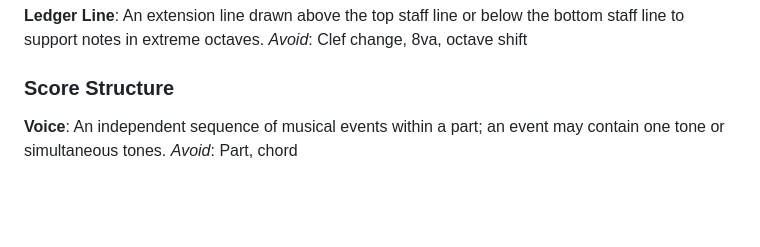
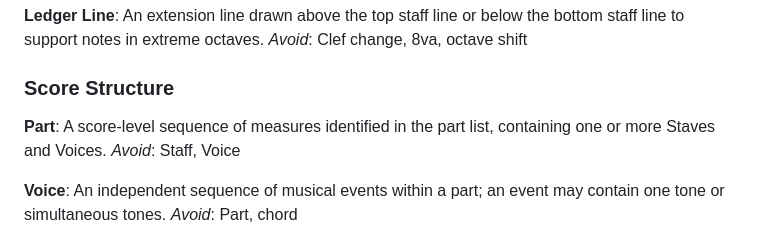
Before and after one commit to mwilsoncoding/dozenal-music-engraving-renderer, a Markdown page: GLOSSARY.md, the part around the change. Rendered like a GitHub page; blank space fills up the shorter version.

Commit message:
doc: Part

```diff
--- a/GLOSSARY.md
+++ b/GLOSSARY.md
@@ -50,6 +50,10 @@ _Avoid_: Clef change, 8va, octave shift
 
 ### Score Structure
 
+**Part**:
+A score-level sequence of measures identified in the part list, containing one or more Staves and Voices.
+_Avoid_: Staff, Voice
+
 **Voice**:
 An independent sequence of musical events within a part; an event may contain one tone or simultaneous tones.
 _Avoid_: Part, chord
```
